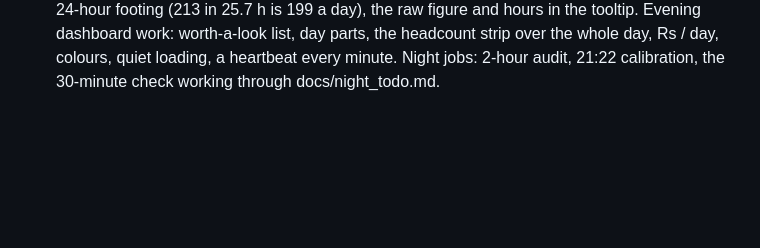
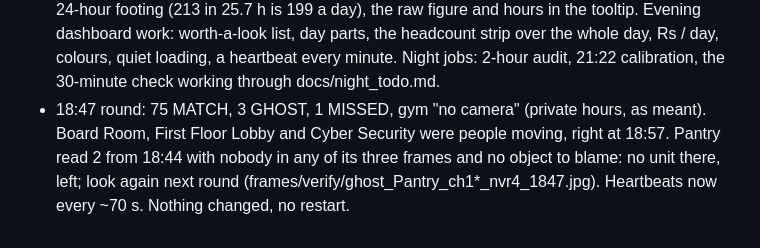
Before and after one commit to shamroze153/EnergyCam, a Markdown page: docs/night_log.md, the part around the change. GitHub-like rendering; blank space fills up the shorter version.

Commit message:
Night log: 18:47 round
Co-Authored-By: Claude Opus 5.5 <noreply@anthropic.com>

```diff
--- a/docs/night_log.md
+++ b/docs/night_log.md
@@ -250,3 +250,9 @@ Two or three lines a round; picture file names, never pictures.
   the whole day, Rs / day, colours, quiet loading, a heartbeat every
   minute. Night jobs: 2-hour audit, 21:22 calibration, the 30-minute
   check working through docs/night_todo.md.
+* 18:47 round: 75 MATCH, 3 GHOST, 1 MISSED, gym "no camera" (private
+  hours, as meant). Board Room, First Floor Lobby and Cyber Security were
+  people moving, right at 18:57. Pantry read 2 from 18:44 with nobody in
+  any of its three frames and no object to blame: no unit there, left;
+  look again next round (frames/verify/ghost_Pantry_ch1*_nvr4_1847.jpg).
+  Heartbeats now every ~70 s. Nothing changed, no restart.
```
